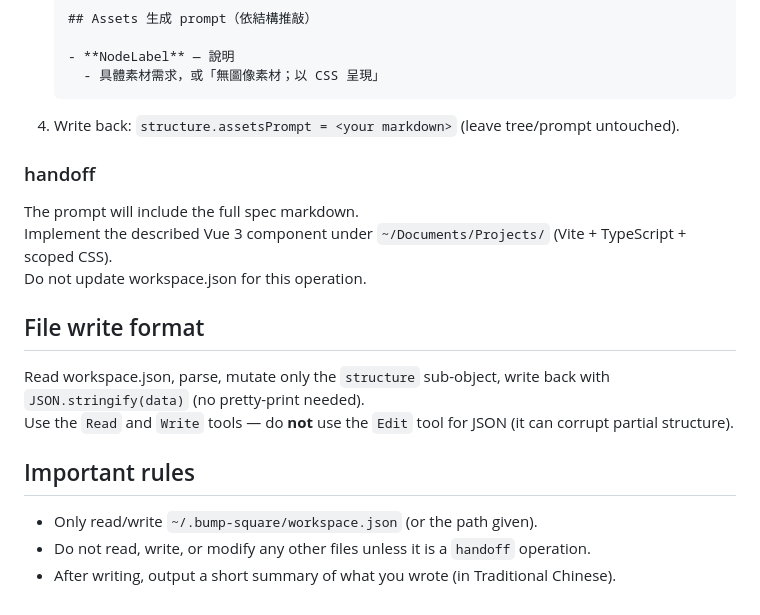
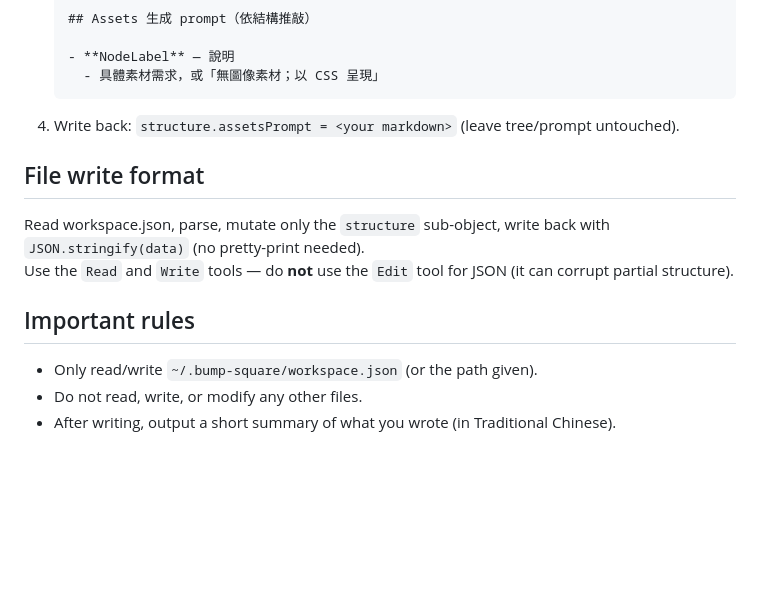
Before and after one commit to silencechung/bump-square, a Markdown page: skills/bump-layout/SKILL.md, the part around the change. Rendered like a GitHub page; blank space fills up the shorter version.

Commit message:
bump-layout skill: drop dead handoff operation
The dev server's PROMPTS table (src/pages/api/run-claude.ts) only ever
spawned the agent for `generate-structure` and `suggest-assets`. The
`handoff` operation in the skill is a remnant from the older
architecture — CLAUDE.md already documents that handoff is now a
user-level copy-the-save-path action, not a server-spawn agent kind.

Removed the `### handoff` section and dropped the matching escape
clause from the "Important rules" list ("...unless it is a handoff
operation" → "Do not read, write, or modify any other files.").

Tightens the skill's tool-scope contract: even if some other caller
were to invoke `/bump-layout handoff <spec>`, the skill no longer
advertises file-write authority outside ~/.bump-square/workspace.json.

Co-Authored-By: Claude Opus 4.7 <noreply@anthropic.com>

````diff
--- a/skills/bump-layout/SKILL.md
+++ b/skills/bump-layout/SKILL.md
@@ -108,12 +108,6 @@ The prompt will start with `/bump-layout` followed by the operation kind:
    ```
 4. Write back: `structure.assetsPrompt = <your markdown>` (leave tree/prompt untouched).
 
-### handoff
-
-The prompt will include the full spec markdown.
-Implement the described Vue 3 component under `~/Documents/Projects/` (Vite + TypeScript + scoped CSS).
-Do not update workspace.json for this operation.
-
 ## File write format
 
 Read workspace.json, parse, mutate only the `structure` sub-object, write back with `JSON.stringify(data)` (no pretty-print needed).
@@ -122,5 +116,5 @@ Use the `Read` and `Write` tools — do **not** use the `Edit` tool for JSON (it
 ## Important rules
 
 - Only read/write `~/.bump-square/workspace.json` (or the path given).
-- Do not read, write, or modify any other files unless it is a `handoff` operation.
+- Do not read, write, or modify any other files.
 - After writing, output a short summary of what you wrote (in Traditional Chinese).
````
